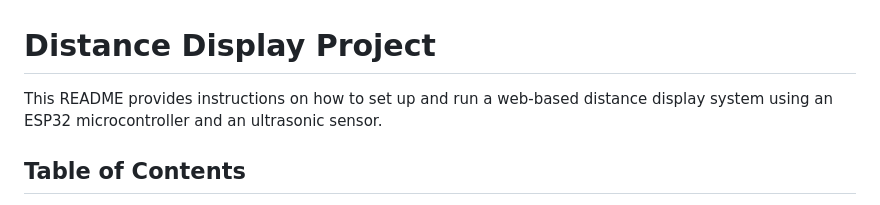
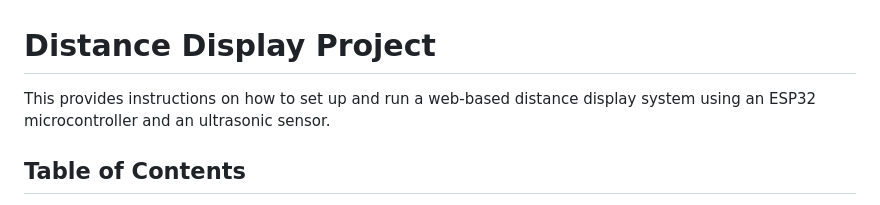
Before and after one commit to aadesh0706/Ultrasonic, a Markdown page: README.md, the part around the change. Rendered like a GitHub page.

```diff
--- a/README.md
+++ b/README.md
@@ -1,6 +1,6 @@
 # Distance Display Project
 
-This README provides instructions on how to set up and run a web-based distance display system using an ESP32 microcontroller and an ultrasonic sensor.
+This provides instructions on how to set up and run a web-based distance display system using an ESP32 microcontroller and an ultrasonic sensor.
 
 ## Table of Contents
 
```
